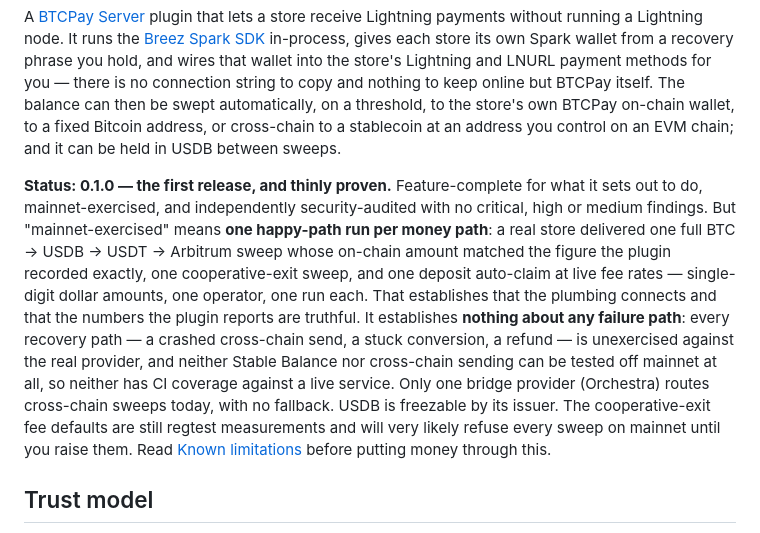
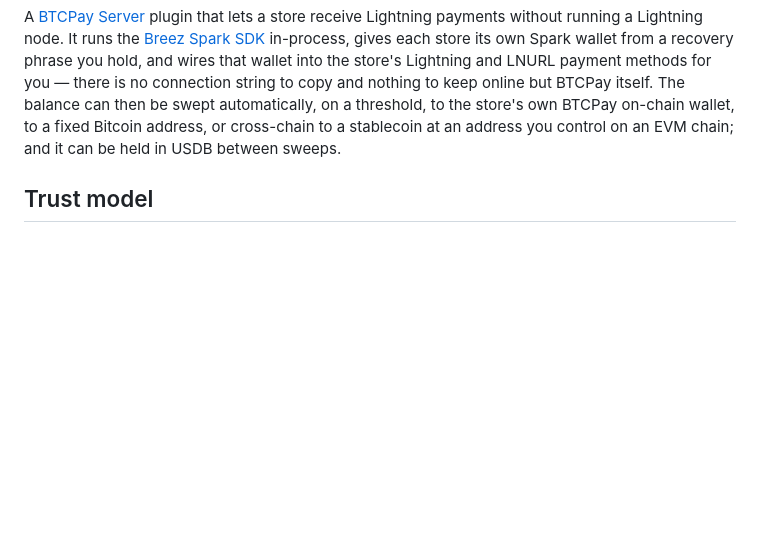
Before and after one commit to i2dor/flint, a Markdown page: README.md, the part around the change. GitHub-like rendering; blank space fills up the shorter version.

Commit message:
Update README to remove status and limitations
Removed initial release status details and limitations from the README.

```diff
--- a/README.md
+++ b/README.md
@@ -10,20 +10,6 @@ payment methods for you — there is no connection string to copy and nothing to
 itself. The balance can then be swept automatically, on a threshold, to the store's own BTCPay on-chain
 wallet, to a fixed Bitcoin address, or cross-chain to a stablecoin at an address you control on an EVM
 chain; and it can be held in USDB between sweeps.
-
-**Status: 0.1.0 — the first release, and thinly proven.** Feature-complete for what it sets out to do,
-mainnet-exercised, and independently security-audited with no critical, high or medium findings. But
-"mainnet-exercised" means **one happy-path run per money path**: a real store delivered one full
-BTC → USDB → USDT → Arbitrum sweep whose on-chain amount matched the figure the plugin recorded exactly,
-one cooperative-exit sweep, and one deposit auto-claim at live fee rates — single-digit dollar amounts,
-one operator, one run each. That establishes that the plumbing connects and that the numbers the plugin
-reports are truthful. It establishes **nothing about any failure path**: every recovery path — a crashed
-cross-chain send, a stuck conversion, a refund — is unexercised against the real provider, and neither
-Stable Balance nor cross-chain sending can be tested off mainnet at all, so neither has CI coverage
-against a live service. Only one bridge provider (Orchestra) routes cross-chain sweeps today, with no
-fallback. USDB is freezable by its issuer. The cooperative-exit fee defaults are still regtest
-measurements and will very likely refuse every sweep on mainnet until you raise them. Read
-[Known limitations](docs/limitations.md) before putting money through this.
 
 ## Trust model
 
```
